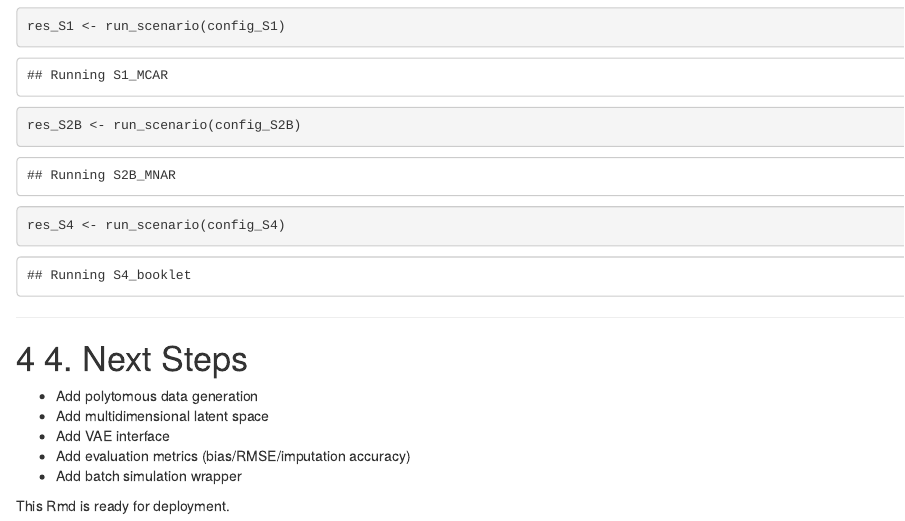
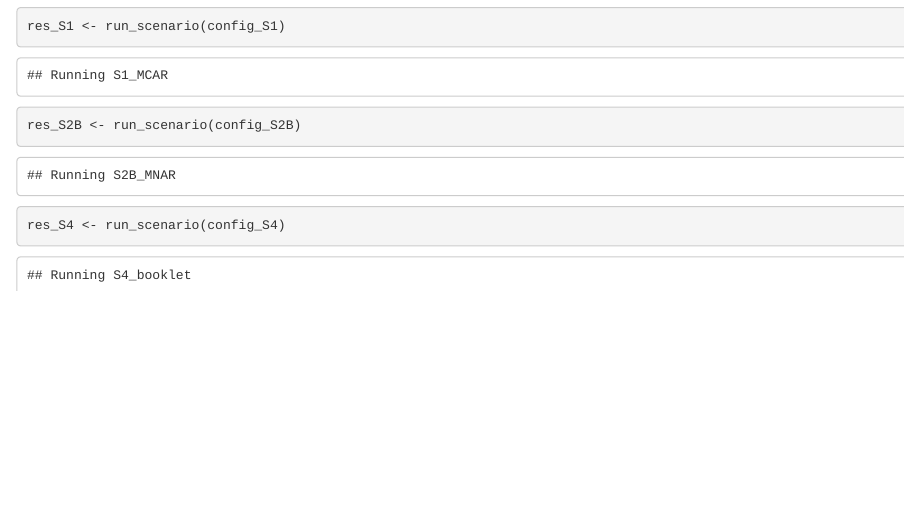
Before and after one commit to polar0n/animated-palm-tree, an R Markdown document (Data Simulation/VAE_IRT_simulation_full.Rmd): the page in a window 1100 px wide, from 4840 px down before the commit and from 4820 px down after it, so that both start at the same text. Rendered offline with R 4.5, knitr and Pandoc, with nearby package versions; code that draws random numbers runs with fixed seeds of ours.

Commit message:
Remove 'Next Steps' and deployment note

````diff
--- a/Data Simulation/VAE_IRT_simulation_full.Rmd
+++ b/Data Simulation/VAE_IRT_simulation_full.Rmd
@@ -263,13 +263,3 @@ res_S4 <- run_scenario(config_S4)
 ```
 
 ---
-
-# 4. Next Steps
-
-- Add polytomous data generation
-- Add multidimensional latent space
-- Add VAE interface
-- Add evaluation metrics (bias/RMSE/imputation accuracy)
-- Add batch simulation wrapper
-
-This Rmd is ready for deployment.
````
